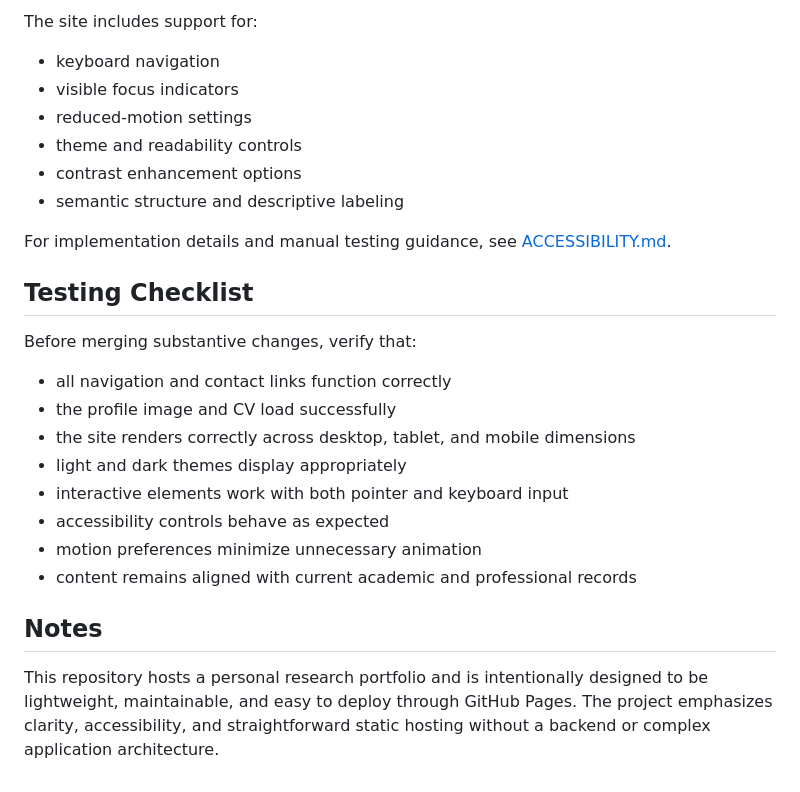
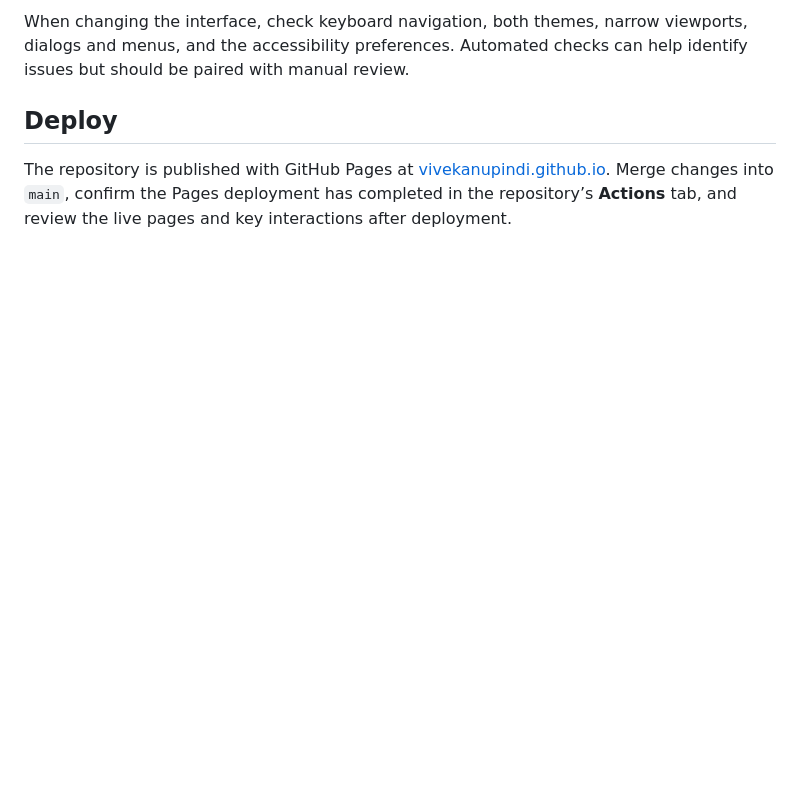
Before and after one commit to vivekanupindi/vivekanupindi.github.io, a Markdown page: README.md, the part around one of its changes. GitHub-like rendering; blank space fills up the shorter version.

```diff
--- a/README.md
+++ b/README.md
@@ -133,26 +71,6 @@ Accessibility is treated as an ongoing design consideration rather than a final
 
-The site includes support for:
-- keyboard navigation
-- visible focus indicators
-- reduced-motion settings
-- theme and readability controls
-- contrast enhancement options
-- semantic structure and descriptive labeling
+When changing the interface, check keyboard navigation, both themes, narrow viewports, dialogs and menus, and the accessibility preferences. Automated checks can help identify issues but should be paired with manual review.
 
-For implementation details and manual testing guidance, see [ACCESSIBILITY.md](ACCESSIBILITY.md).
+## Deploy
 
-## Testing Checklist
-
-Before merging substantive changes, verify that:
-- all navigation and contact links function correctly
-- the profile image and CV load successfully
-- the site renders correctly across desktop, tablet, and mobile dimensions
-- light and dark themes display appropriately
-- interactive elements work with both pointer and keyboard input
-- accessibility controls behave as expected
-- motion preferences minimize unnecessary animation
-- content remains aligned with current academic and professional records
-
-## Notes
-
-This repository hosts a personal research portfolio and is intentionally designed to be lightweight, maintainable, and easy to deploy through GitHub Pages. The project emphasizes clarity, accessibility, and straightforward static hosting without a backend or complex application architecture.
+The repository is published with GitHub Pages at [vivekanupindi.github.io](https://vivekanupindi.github.io/). Merge changes into `main`, confirm the Pages deployment has completed in the repository’s **Actions** tab, and review the live pages and key interactions after deployment.
```
Also changed, not shown: other parts of README.md (+47 -109 lines).
